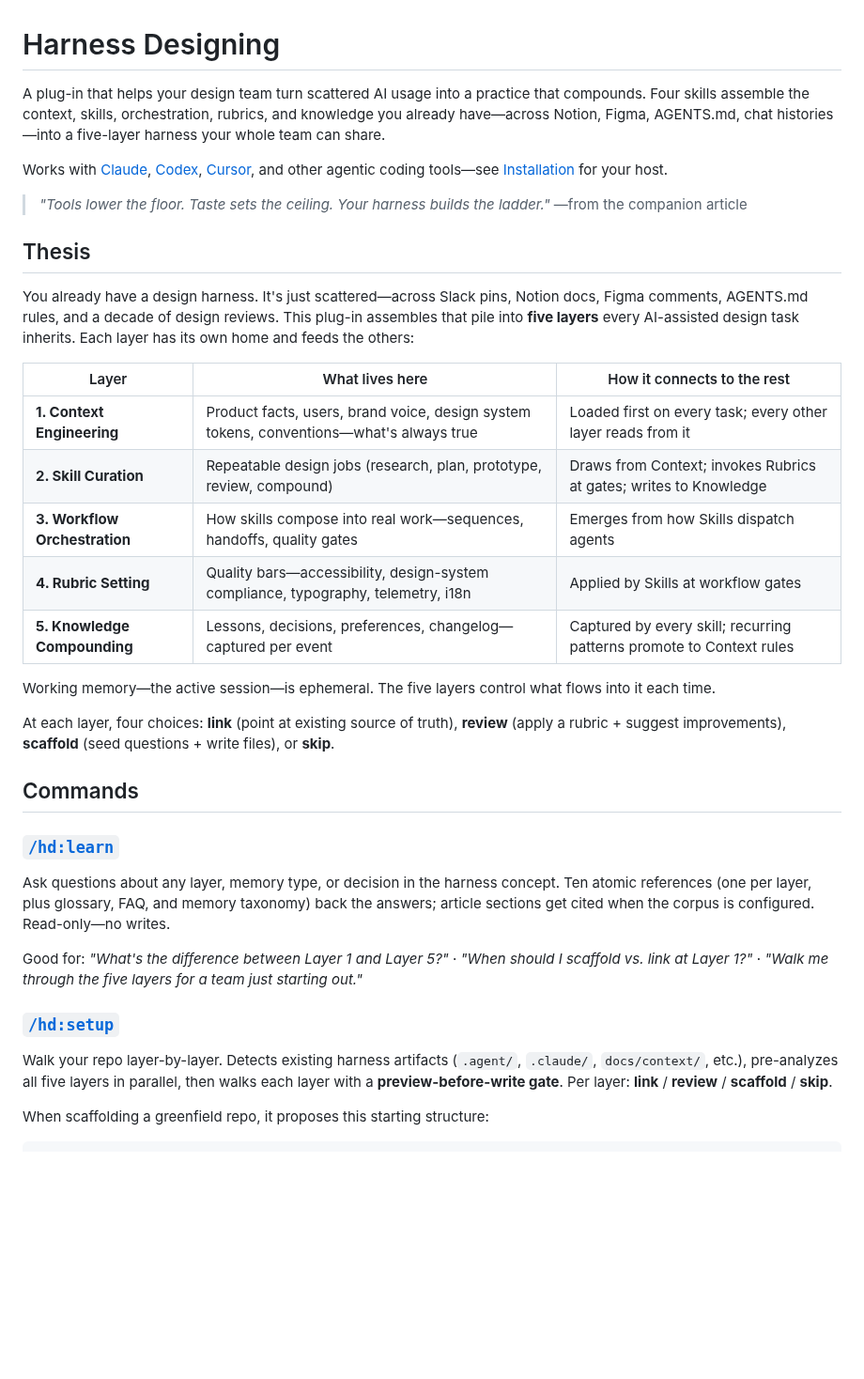
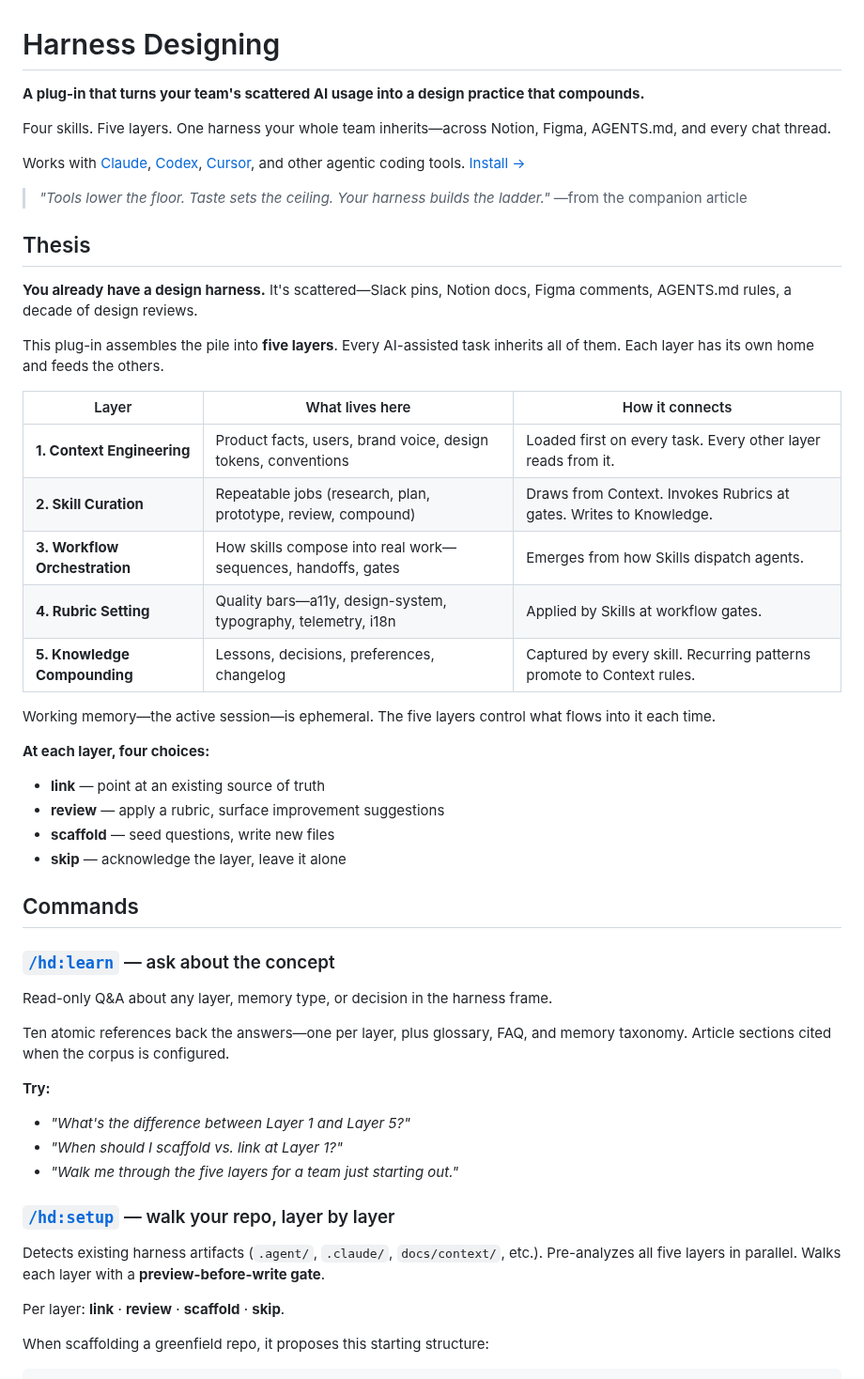
Before and after one commit to BilLogic/harness-designing-plugin, a Markdown page: README.md, the part around one of its changes. Shown at 94% size. Drawn GitHub-style; blank space fills up the shorter version.

```diff
--- a/README.md
+++ b/README.md
@@ -1,39 +1,56 @@
 # Harness Designing
 
-A plug-in that helps your design team turn scattered AI usage into a practice that compounds. Four skills assemble the context, skills, orchestration, rubrics, and knowledge you already have—across Notion, Figma, AGENTS.md, chat histories—into a five-layer harness your whole team can share.
+**A plug-in that turns your team's scattered AI usage into a design practice that compounds.**
 
-Works with [Claude](https://claude.com/claude-code), [Codex](https://github.com/openai/codex), [Cursor](https://cursor.com), and other agentic coding tools—see [Installation](#installation) for your host.
+Four skills. Five layers. One harness your whole team inherits—across Notion, Figma, AGENTS.md, and every chat thread.
+
+Works with [Claude](https://claude.com/claude-code), [Codex](https://github.com/openai/codex), [Cursor](https://cursor.com), and other agentic coding tools. [Install →](#installation)
 
 > *"Tools lower the floor. Taste sets the ceiling. Your harness builds the ladder."*
 > —from the companion article
 
 ## Thesis
 
-You already have a design harness. It's just scattered—across Slack pins, Notion docs, Figma comments, AGENTS.md rules, and a decade of design reviews. This plug-in assembles that pile into **five layers** every AI-assisted design task inherits. Each layer has its own home and feeds the others:
+**You already have a design harness.** It's scattered—Slack pins, Notion docs, Figma comments, AGENTS.md rules, a decade of design reviews.
 
-| Layer | What lives here | How it connects to the rest |
+This plug-in assembles the pile into **five layers**. Every AI-assisted task inherits all of them. Each layer has its own home and feeds the others.
+
+| Layer | What lives here | How it connects |
 |---|---|---|
-| **1. Context Engineering** | Product facts, users, brand voice, design system tokens, conventions—what's always true | Loaded first on every task; every other layer reads from it |
-| **2. Skill Curation** | Repeatable design jobs (research, plan, prototype, review, compound) | Draws from Context; invokes Rubrics at gates; writes to Knowledge |
-| **3. Workflow Orchestration** | How skills compose into real work—sequences, handoffs, quality gates | Emerges from how Skills dispatch agents |
-| **4. Rubric Setting** | Quality bars—accessibility, design-system compliance, typography, telemetry, i18n | Applied by Skills at workflow gates |
-| **5. Knowledge Compounding** | Lessons, decisions, preferences, changelog—captured per event | Captured by every skill; recurring patterns promote to Context rules |
+| **1. Context Engineering** | Product facts, users, brand voice, design tokens, conventions | Loaded first on every task. Every other layer reads from it. |
+| **2. Skill Curation** | Repeatable jobs (research, plan, prototype, review, compound) | Draws from Context. Invokes Rubrics at gates. Writes to Knowledge. |
+| **3. Workflow Orchestration** | How skills compose into real work—sequences, handoffs, gates | Emerges from how Skills dispatch agents. |
+| **4. Rubric Setting** | Quality bars—a11y, design-system, typography, telemetry, i18n | Applied by Skills at workflow gates. |
+| **5. Knowledge Compounding** | Lessons, decisions, preferences, changelog | Captured by every skill. Recurring patterns promote to Context rules. |
 
 Working memory—the active session—is ephemeral. The five layers control what flows into it each time.
 
-At each layer, four choices: **link** (point at existing source of truth), **review** (apply a rubric + suggest improvements), **scaffold** (seed questions + write files), or **skip**.
+**At each layer, four choices:**
+
+- **link** — point at an existing source of truth
+- **review** — apply a rubric, surface improvement suggestions
+- **scaffold** — seed questions, write new files
+- **skip** — acknowledge the layer, leave it alone
 
 ## Commands
 
-### [`/hd:learn`](skills/hd-learn/SKILL.md)
+### [`/hd:learn`](skills/hd-learn/SKILL.md) — ask about the concept
 
-Ask questions about any layer, memory type, or decision in the harness concept. Ten atomic references (one per layer, plus glossary, FAQ, and memory taxonomy) back the answers; article sections get cited when the corpus is configured. Read-only—no writes.
+Read-only Q&A about any layer, memory type, or decision in the harness frame.
 
-Good for: *"What's the difference between Layer 1 and Layer 5?"* · *"When should I scaffold vs. link at Layer 1?"* · *"Walk me through the five layers for a team just starting out."*
+Ten atomic references back the answers—one per layer, plus glossary, FAQ, and memory taxonomy. Article sections cited when the corpus is configured.
 
-### [`/hd:setup`](skills/hd-setup/SKILL.md)
+**Try:**
 
-Walk your repo layer-by-layer. Detects existing harness artifacts (`.agent/`, `.claude/`, `docs/context/`, etc.), pre-analyzes all five layers in parallel, then walks each layer with a **preview-before-write gate**. Per layer: **link** / **review** / **scaffold** / **skip**.
+- *"What's the difference between Layer 1 and Layer 5?"*
+- *"When should I scaffold vs. link at Layer 1?"*
+- *"Walk me through the five layers for a team just starting out."*
+
+### [`/hd:setup`](skills/hd-setup/SKILL.md) — walk your repo, layer by layer
+
+Detects existing harness artifacts (`.agent/`, `.claude/`, `docs/context/`, etc.). Pre-analyzes all five layers in parallel. Walks each layer with a **preview-before-write gate**.
+
+Per layer: **link** · **review** · **scaffold** · **skip**.
 
 When scaffolding a greenfield repo, it proposes this starting structure:
 
```
Also changed, not shown: other parts of README.md (+33 -13 lines).
